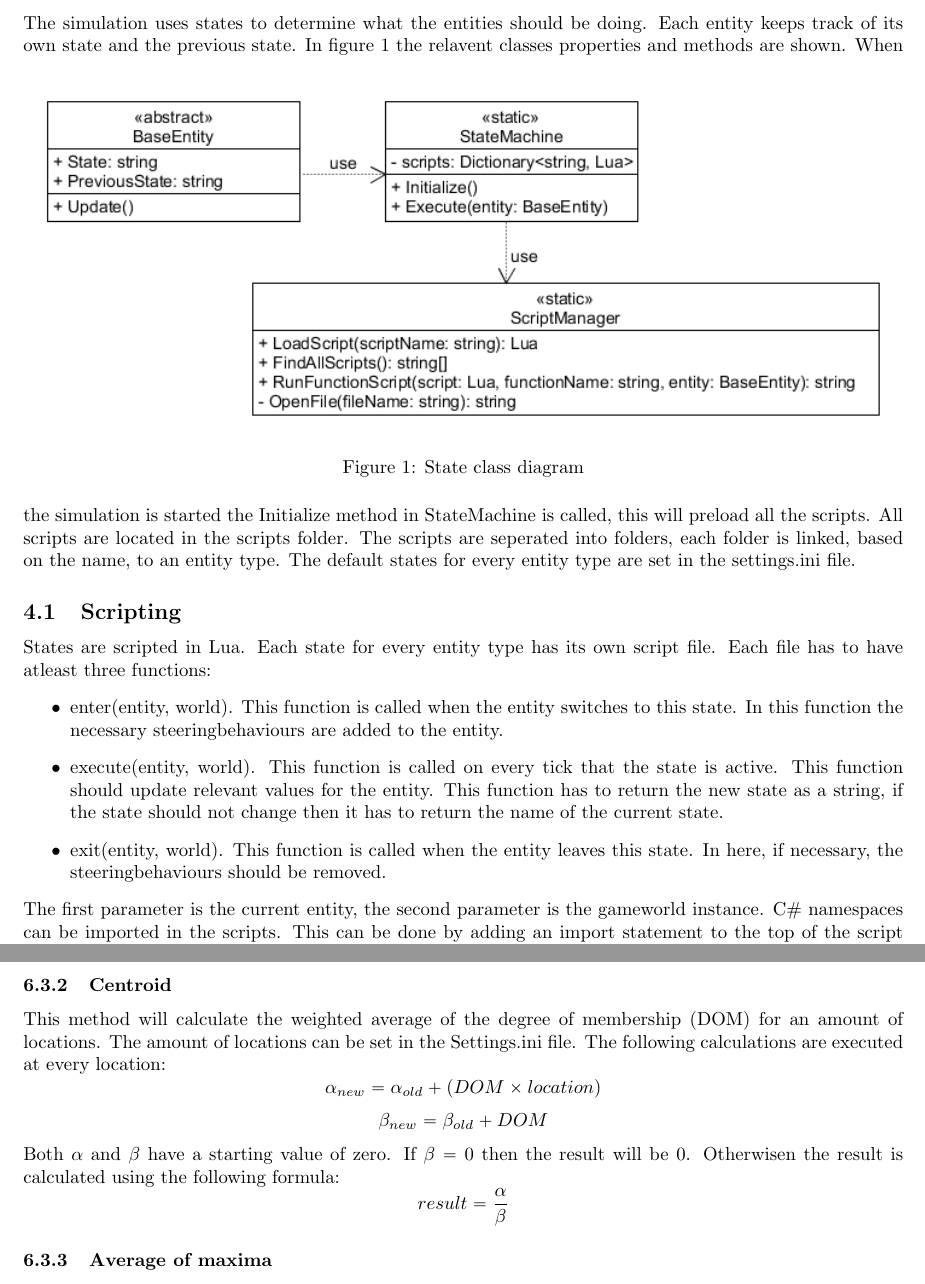
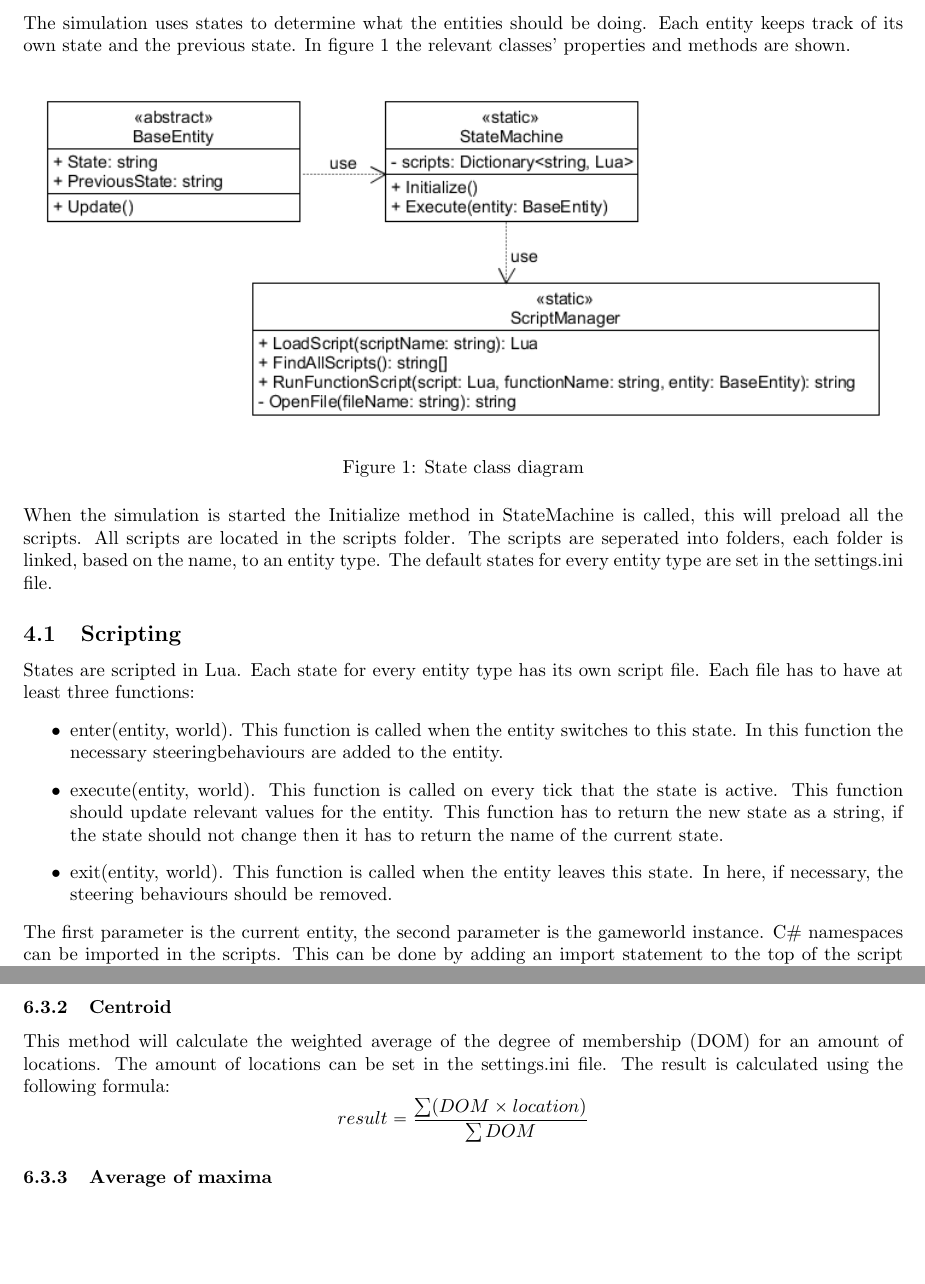
Before and after one commit to jjkramok/ICTGP, a LaTeX problem sheet (AAI/Assignment/Report/report.tex): two parts of pages 6 and 9 of 9, joined at a grey line, cut so that both start at the same text, the shorter picture padded with empty space. Compiled offline with pdfLaTeX.

Commit message:
Edited the whole reports, some spelling mistakes and changes to the fuzzy formulae

```diff
--- a/AAI/Assignment/Report/report.tex
+++ b/AAI/Assignment/Report/report.tex
@@ -74,20 +74,20 @@ A modified approach to the precise path smoothing algorithm of Mat Buckland \cit
    \newpage
    %------------------------------------------------------------------------------------------------------------------------------------------------------- States
    \section {States}
-   The simulation uses states to determine what the entities should be doing. Each entity keeps track of its own state and the previous state. In figure~\ref{fig:stateClassDiagram} the relavent classes properties and methods are shown.
+   The simulation uses states to determine what the entities should be doing. Each entity keeps track of its own state and the previous state. In figure~\ref{fig:stateClassDiagram} the relevant classes' properties and methods are shown.
    \begin{figure}[h!]
    \includegraphics[width=\textwidth]{stateuml.png}
    \caption{State class diagram}
    \label{fig:stateClassDiagram}
    \end{figure}
-   When the simulation is started the Initialize method in StateMachine is called, this will preload all the scripts. All scripts are located in the scripts folder. The scripts are seperated into folders, each folder is linked, based on the name, to an entity type.
+   \\When the simulation is started the Initialize method in StateMachine is called, this will preload all the scripts. All scripts are located in the scripts folder. The scripts are seperated into folders, each folder is linked, based on the name, to an entity type.
    The default states for every entity type are set in the settings.ini file.
    \subsection {Scripting}
-   States are scripted in Lua. Each state for every entity type has its own script file. Each file has to have atleast three functions:
+   States are scripted in Lua. Each state for every entity type has its own script file. Each file has to have at least three functions:
    \begin{itemize}
    \item enter(entity, world). This function is called when the entity switches to this state. In this function the necessary steeringbehaviours are added to the entity.
    \item execute(entity, world). This function is called on every tick that the state is active. This function should update relevant values for the entity. This function has to return the new state as a string, if the state should not change then it has to return the name of the current state.
-   \item exit(entity, world). This function is called when the entity leaves this state. In here, if necessary, the steeringbehaviours should be removed.
+   \item exit(entity, world). This function is called when the entity leaves this state. In here, if necessary, the steering behaviours should be removed.
    \end{itemize}
    The first parameter is the current entity, the second parameter is the gameworld instance. C\# namespaces can be imported in the scripts. This can be done by adding an import statement to the top of the script file, eg: import('System').
 
@@ -149,12 +149,9 @@ A modified approach to the precise path smoothing algorithm of Mat Buckland \cit
    \label{fig:MOM}
    \end{figure}
    \subsubsection {Centroid}
-   This method will calculate the weighted average of the degree of membership (DOM) for an amount of locations. The amount of locations can be set in the Settings.ini file. The following calculations are executed at every location:
-   \[ \alpha_{new} = \alpha_{old} + (DOM \times location) \]
-   \[ \beta_{new} = \beta_{old} + DOM \]
-   Both \(\alpha\) and \(\beta\) have a starting value of zero. If \(\beta = 0\) then the result will be \(0\).
-   Otherwisen the result is calculated using the following formula:
-   \[ result = \frac{\alpha}{\beta} \]
+   This method will calculate the weighted average of the degree of membership (DOM) for an amount of locations. The amount of locations can be set in the settings.ini file.
+   The result is calculated using the following formula:
+   \[ result = \frac{\sum (DOM \times location)}{\sum DOM} \]
 
    \subsubsection {Average of maxima}
    This method will calculate the average of the degree of membership for every set. An example is shown in figure~\ref{fig:maxAv}.
```
Also changed, not shown: AAI/Assignment/Report/report.tex (8 more changed lines).
